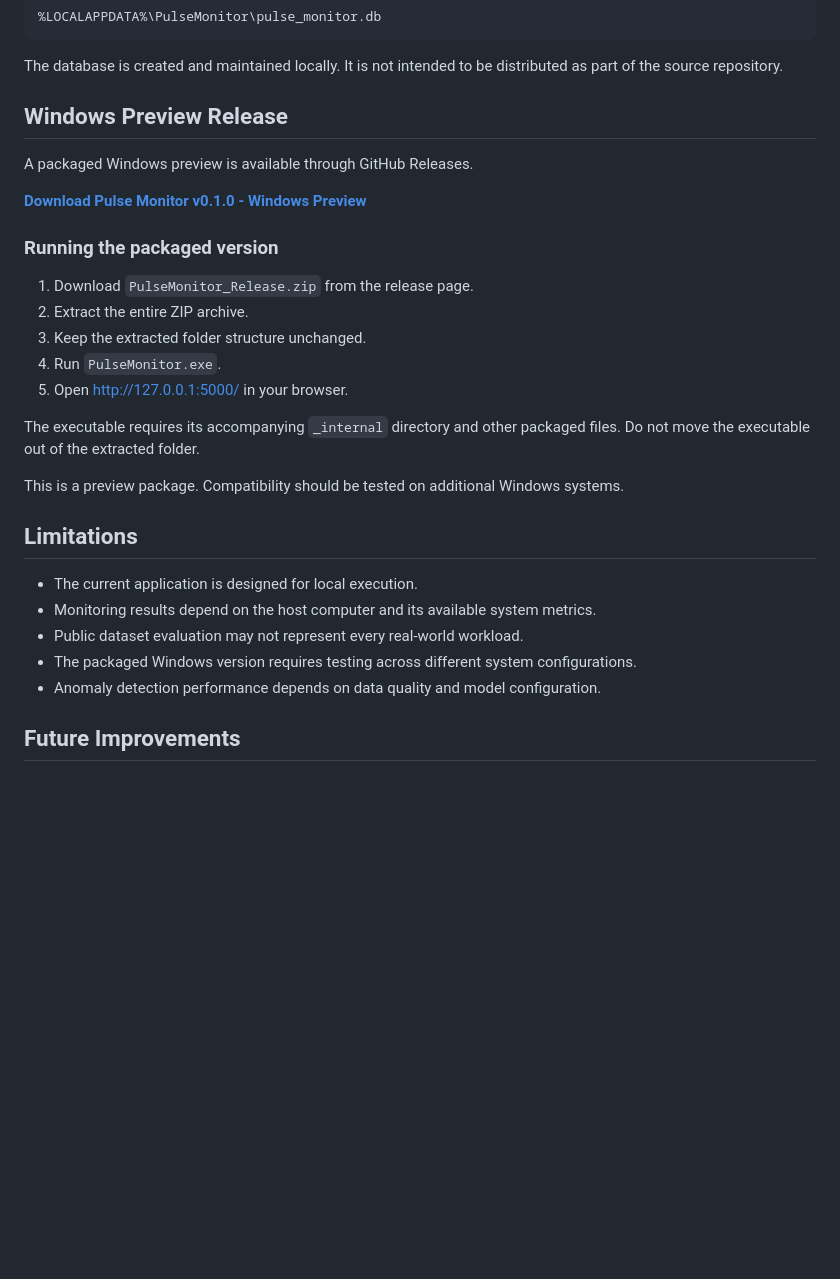
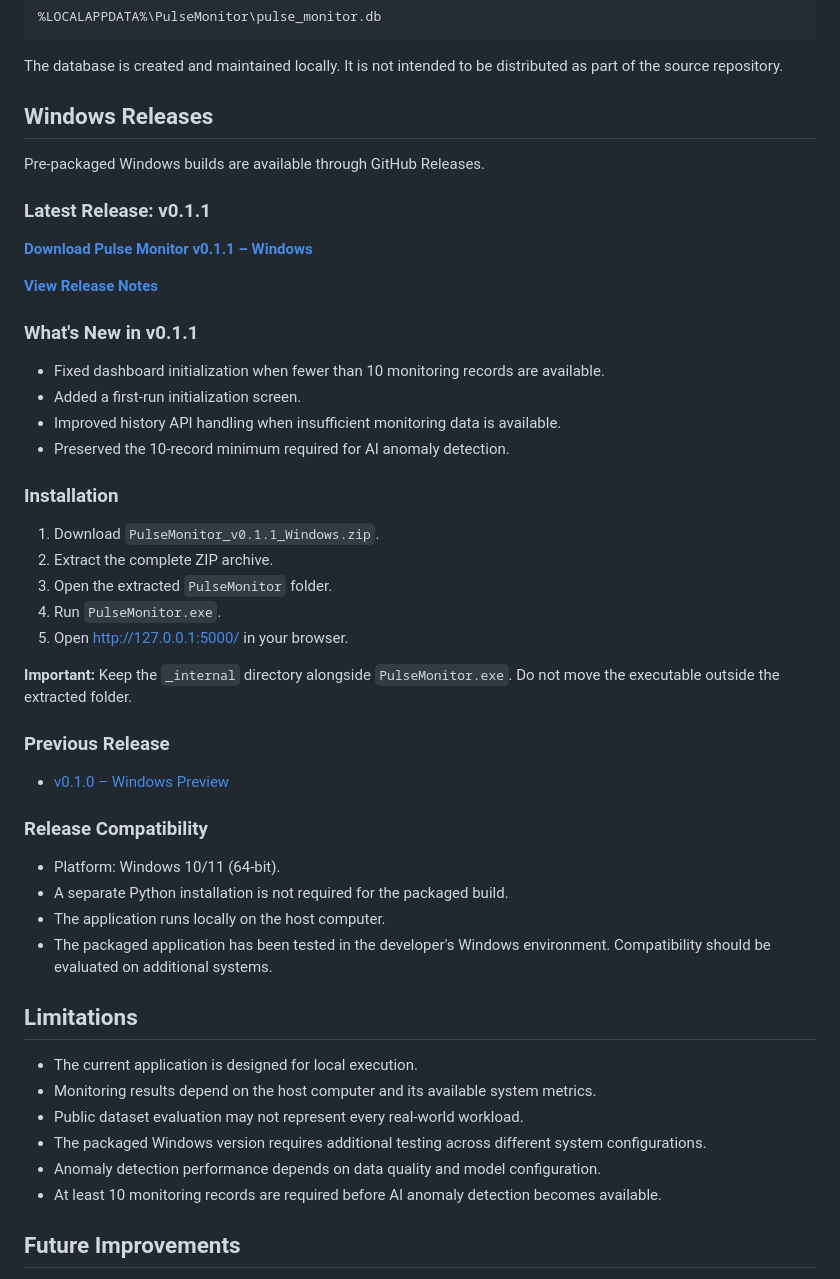
Before and after one commit to DebojyotiMondalDev/PulseMonitor, a Markdown page: README.md, the part around one of its changes. Drawn GitHub-style; blank space fills up the shorter version.

Commit message:
Update README for v0.1.1 release
Document latest Windows release, installation instructions, initialization improvements, and release history.

```diff
--- a/README.md
+++ b/README.md
@@ -200,31 +198,52 @@ On Windows, the database is stored under:
 
 The database is created and maintained locally. It is not intended to be distributed as part of the source repository.
 
-## Windows Preview Release
+## Windows Releases
 
-A packaged Windows preview is available through GitHub Releases.
+Pre-packaged Windows builds are available through GitHub Releases.
 
-**[Download Pulse Monitor v0.1.0 - Windows Preview](https://github.com/DebojyotiMondalDev/PulseMonitor/releases/tag/v0.1.0)**
+### Latest Release: v0.1.1
 
-### Running the packaged version
+**[Download Pulse Monitor v0.1.1 – Windows](https://github.com/DebojyotiMondalDev/PulseMonitor/releases/download/v0.1.1/PulseMonitor_v0.1.1_Windows.zip)**
 
-1. Download `PulseMonitor_Release.zip` from the release page.
-2. Extract the entire ZIP archive.
-3. Keep the extracted folder structure unchanged.
+**[View Release Notes](https://github.com/DebojyotiMondalDev/PulseMonitor/releases/tag/v0.1.1)**
+
+### What's New in v0.1.1
+
+- Fixed dashboard initialization when fewer than 10 monitoring records are available.
+- Added a first-run initialization screen.
+- Improved history API handling when insufficient monitoring data is available.
+- Preserved the 10-record minimum required for AI anomaly detection.
+
+### Installation
+
+1. Download `PulseMonitor_v0.1.1_Windows.zip`.
+2. Extract the complete ZIP archive.
+3. Open the extracted `PulseMonitor` folder.
 4. Run `PulseMonitor.exe`.
 5. Open http://127.0.0.1:5000/ in your browser.
 
-The executable requires its accompanying `_internal` directory and other packaged files. Do not move the executable out of the extracted folder.
+**Important:** Keep the `_internal` directory alongside `PulseMonitor.exe`. Do not move the executable outside the extracted folder.
 
-This is a preview package. Compatibility should be tested on additional Windows systems.
+### Previous Release
+
+- [v0.1.0 – Windows Preview](https://github.com/DebojyotiMondalDev/PulseMonitor/releases/tag/v0.1.0)
+
+### Release Compatibility
+
+- Platform: Windows 10/11 (64-bit).
+- A separate Python installation is not required for the packaged build.
+- The application runs locally on the host computer.
+- The packaged application has been tested in the developer's Windows environment. Compatibility should be evaluated on additional systems.
 
 ## Limitations
 
 - The current application is designed for local execution.
 - Monitoring results depend on the host computer and its available system metrics.
 - Public dataset evaluation may not represent every real-world workload.
-- The packaged Windows version requires testing across different system configurations.
+- The packaged Windows version requires additional testing across different system configurations.
 - Anomaly detection performance depends on data quality and model configuration.
+- At least 10 monitoring records are required before AI anomaly detection becomes available.
 
 ## Future Improvements
 
```
Also changed, not shown: other parts of README.md (+2 -4 lines).
